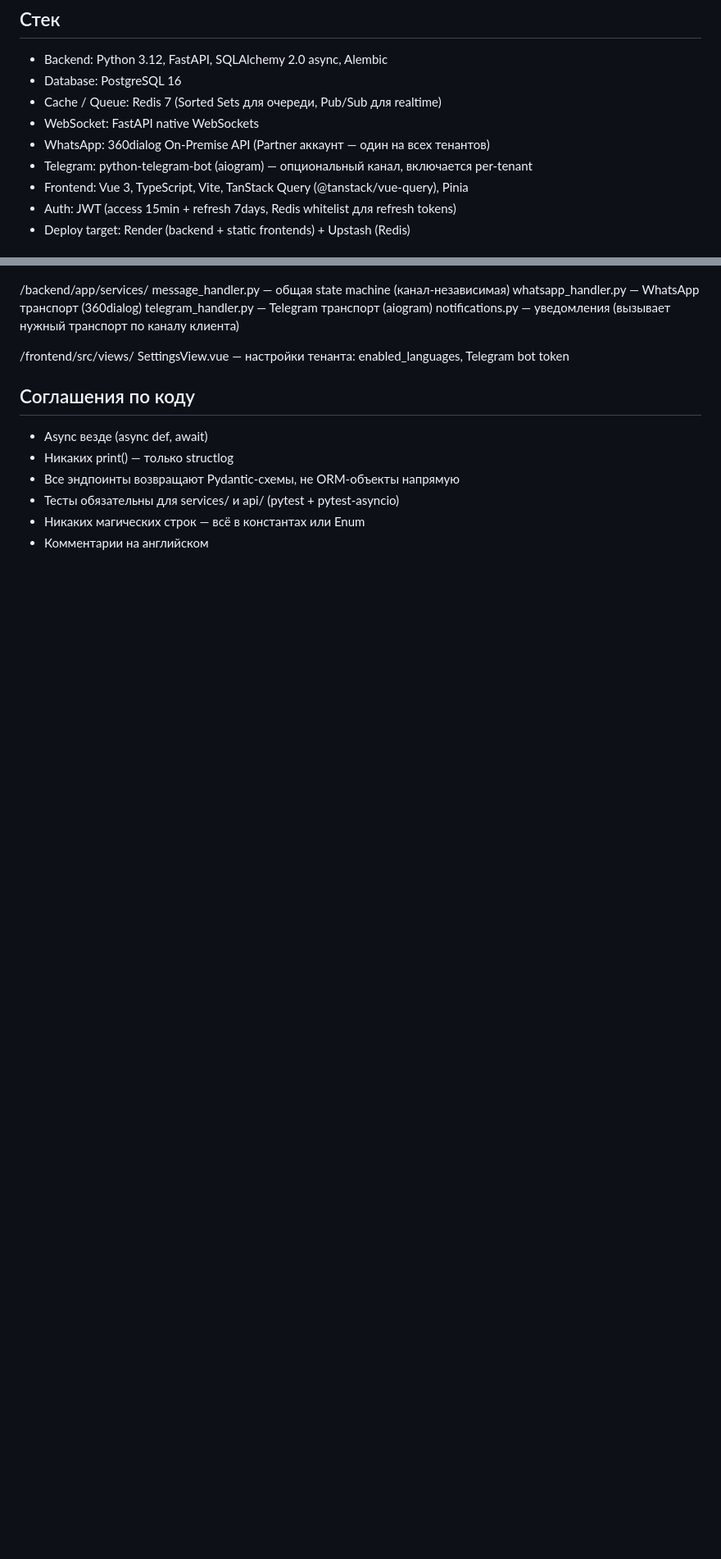
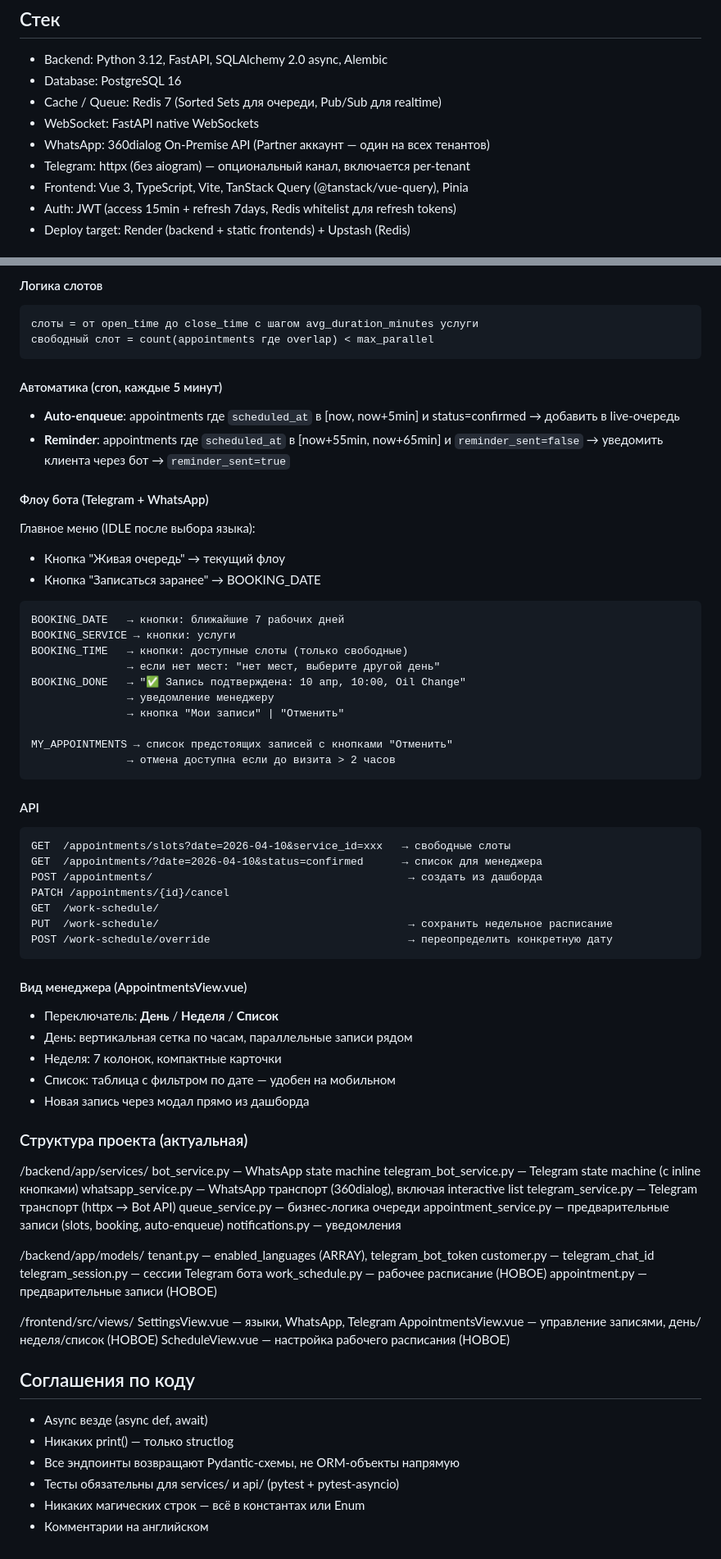
Before and after one commit to Aiyom/QueueCRM, a Markdown page: CLAUDE.md, 2 parts joined by grey strips. Shown at 82% size. Rendered like a GitHub page; blank space fills up the shorter version.

Commit message:
docs: update CLAUDE.md with appointments feature spec + current architecture
Co-Authored-By: Claude Sonnet 4.6 <noreply@anthropic.com>

````diff
--- a/CLAUDE.md
+++ b/CLAUDE.md
@@ -11,7 +11,7 @@ SaaS-система управления очередями + CRM для авт
 - Cache / Queue: Redis 7 (Sorted Sets для очереди, Pub/Sub для realtime)
 - WebSocket: FastAPI native WebSockets
 - WhatsApp: 360dialog On-Premise API (Partner аккаунт — один на всех тенантов)
-- Telegram: python-telegram-bot (aiogram) — опциональный канал, включается per-tenant
+- Telegram: httpx (без aiogram) — опциональный канал, включается per-tenant
 - Frontend: Vue 3, TypeScript, Vite, TanStack Query (@tanstack/vue-query), Pinia
 - Auth: JWT (access 15min + refresh 7days, Redis whitelist для refresh tokens)
 - Deploy target: Render (backend + static frontends) + Upstash (Redis)
@@ -102,11 +135,70 @@ SaaS-система управления очередями + CRM для авт
+#### Логика слотов
+```
+слоты = от open_time до close_time с шагом avg_duration_minutes услуги
+свободный слот = count(appointments где overlap) < max_parallel
+```
+
+#### Автоматика (cron, каждые 5 минут)
+- **Auto-enqueue**: appointments где `scheduled_at` в [now, now+5min] и status=confirmed → добавить в live-очередь
+- **Reminder**: appointments где `scheduled_at` в [now+55min, now+65min] и `reminder_sent=false` → уведомить клиента через бот → `reminder_sent=true`
+
+#### Флоу бота (Telegram + WhatsApp)
+Главное меню (IDLE после выбора языка):
+- Кнопка "Живая очередь" → текущий флоу
+- Кнопка "Записаться заранее" → BOOKING_DATE
+
+```
+BOOKING_DATE   → кнопки: ближайшие 7 рабочих дней
+BOOKING_SERVICE → кнопки: услуги
+BOOKING_TIME   → кнопки: доступные слоты (только свободные)
+               → если нет мест: "нет мест, выберите другой день"
+BOOKING_DONE   → "✅ Запись подтверждена: 10 апр, 10:00, Oil Change"
+               → уведомление менеджеру
+               → кнопка "Мои записи" | "Отменить"
+
+MY_APPOINTMENTS → список предстоящих записей с кнопками "Отменить"
+               → отмена доступна если до визита > 2 часов
+```
+
+#### API
+```
+GET  /appointments/slots?date=2026-04-10&service_id=xxx   → свободные слоты
+GET  /appointments/?date=2026-04-10&status=confirmed      → список для менеджера
+POST /appointments/                                        → создать из дашборда
+PATCH /appointments/{id}/cancel
+GET  /work-schedule/
+PUT  /work-schedule/                                       → сохранить недельное расписание
+POST /work-schedule/override                               → переопределить конкретную дату
+```
+
+#### Вид менеджера (AppointmentsView.vue)
+- Переключатель: **День** / **Неделя** / **Список**
+- День: вертикальная сетка по часам, параллельные записи рядом
+- Неделя: 7 колонок, компактные карточки
+- Список: таблица с фильтром по дате — удобен на мобильном
+- Новая запись через модал прямо из дашборда
+
+### Структура проекта (актуальная)
 /backend/app/services/
-  message_handler.py    — общая state machine (канал-независимая)
-  whatsapp_handler.py   — WhatsApp транспорт (360dialog)
-  telegram_handler.py   — Telegram транспорт (aiogram)
-  notifications.py      — уведомления (вызывает нужный транспорт по каналу клиента)
+  bot_service.py          — WhatsApp state machine
+  telegram_bot_service.py — Telegram state machine (с inline кнопками)
+  whatsapp_service.py     — WhatsApp транспорт (360dialog), включая interactive list
+  telegram_service.py     — Telegram транспорт (httpx → Bot API)
+  queue_service.py        — бизнес-логика очереди
+  appointment_service.py  — предварительные записи (slots, booking, auto-enqueue)
+  notifications.py        — уведомления
+
+/backend/app/models/
+  tenant.py               — enabled_languages (ARRAY), telegram_bot_token
+  customer.py             — telegram_chat_id
+  telegram_session.py     — сессии Telegram бота
+  work_schedule.py        — рабочее расписание (НОВОЕ)
+  appointment.py          — предварительные записи (НОВОЕ)
 
 /frontend/src/views/
-  SettingsView.vue      — настройки тенанта: enabled_languages, Telegram bot token
+  SettingsView.vue        — языки, WhatsApp, Telegram
+  AppointmentsView.vue    — управление записями, день/неделя/список (НОВОЕ)
+  ScheduleView.vue        — настройка рабочего расписания (НОВОЕ)
 
 ## Соглашения по коду
 - Async везде (async def, await)
````
Also changed, not shown: other parts of CLAUDE.md (+45 -12 lines).
